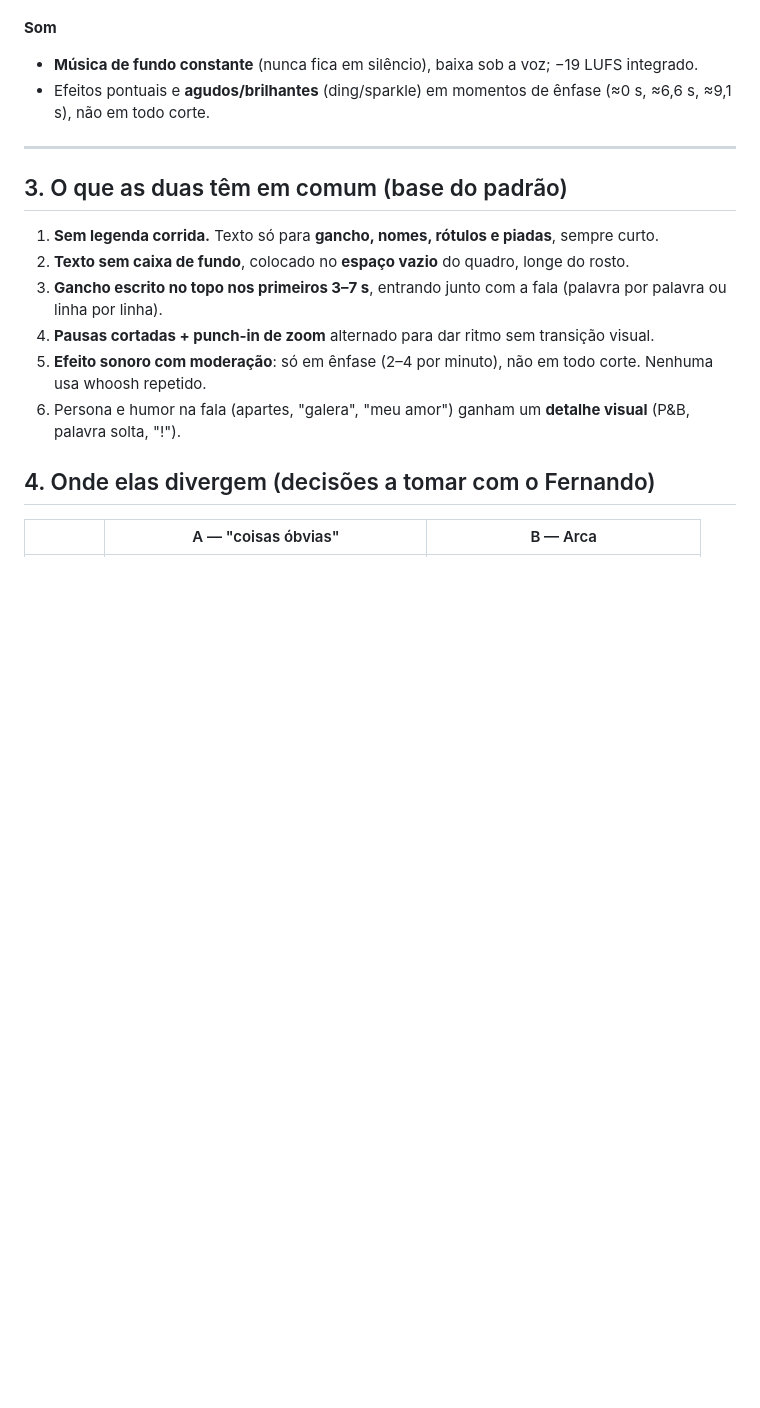
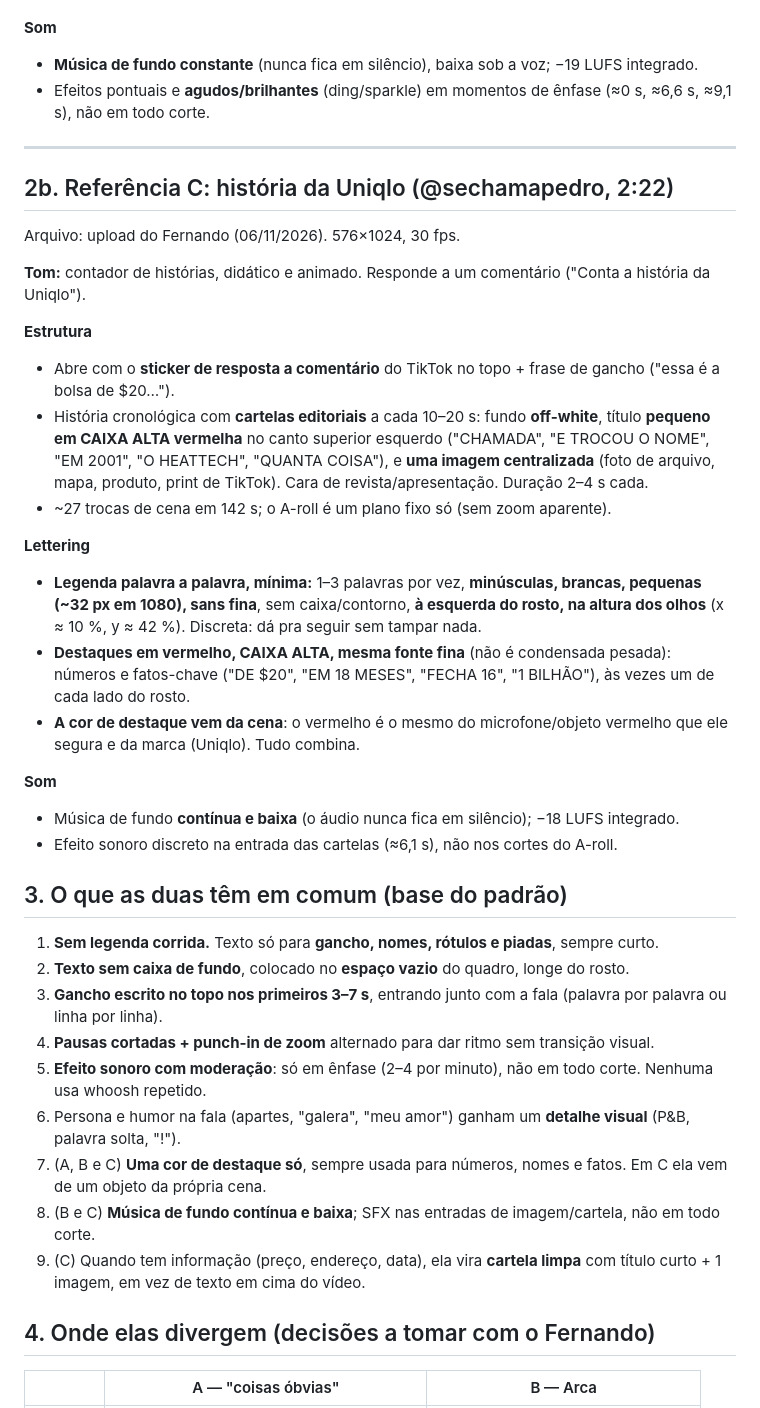
Before and after one commit to fernandhcaetano/skill, a Markdown page: estilo-pessoal.md, the part around the change. Drawn GitHub-style; blank space fills up the shorter version.

Commit message:
Add Uniqlo storytelling reference (C) to personal style study
Co-Authored-By: Claude Opus 5.5 <noreply@anthropic.com>
Claude-Session: https://claude.ai/code/session_01DPemSzymg6Vrzi83CsauZk

```diff
--- a/estilo-pessoal.md
+++ b/estilo-pessoal.md
@@ -73,6 +73,29 @@ Arquivo: `ref2`. 1080×1920, 60 fps.
 
 ---
 
+## 2b. Referência C: história da Uniqlo (@sechamapedro, 2:22)
+Arquivo: upload do Fernando (06/11/2026). 576×1024, 30 fps.
+
+**Tom:** contador de histórias, didático e animado. Responde a um comentário ("Conta a história da Uniqlo").
+
+**Estrutura**
+- Abre com o **sticker de resposta a comentário** do TikTok no topo + frase de gancho ("essa é a bolsa de $20…").
+- História cronológica com **cartelas editoriais** a cada 10–20 s: fundo **off-white**, título **pequeno em CAIXA ALTA vermelha** no canto superior esquerdo
+  ("CHAMADA", "E TROCOU O NOME", "EM 2001", "O HEATTECH", "QUANTA COISA"), e **uma imagem centralizada** (foto de arquivo, mapa, produto, print de TikTok).
+  Cara de revista/apresentação. Duração 2–4 s cada.
+- ~27 trocas de cena em 142 s; o A-roll é um plano fixo só (sem zoom aparente).
+
+**Lettering**
+- **Legenda palavra a palavra, mínima:** 1–3 palavras por vez, **minúsculas, brancas, pequenas (~32 px em 1080), sans fina**, sem caixa/contorno,
+  **à esquerda do rosto, na altura dos olhos** (x ≈ 10 %, y ≈ 42 %). Discreta: dá pra seguir sem tampar nada.
+- **Destaques em vermelho, CAIXA ALTA, mesma fonte fina** (não é condensada pesada): números e fatos-chave ("DE $20", "EM 18 MESES", "FECHA 16", "1 BILHÃO"),
+  às vezes um de cada lado do rosto.
+- **A cor de destaque vem da cena**: o vermelho é o mesmo do microfone/objeto vermelho que ele segura e da marca (Uniqlo). Tudo combina.
+
+**Som**
+- Música de fundo **contínua e baixa** (o áudio nunca fica em silêncio); −18 LUFS integrado.
+- Efeito sonoro discreto na entrada das cartelas (≈6,1 s), não nos cortes do A-roll.
+
 ## 3. O que as duas têm em comum (base do padrão)
 1. **Sem legenda corrida.** Texto só para **gancho, nomes, rótulos e piadas**, sempre curto.
 2. **Texto sem caixa de fundo**, colocado no **espaço vazio** do quadro, longe do rosto.
@@ -80,6 +103,9 @@ Arquivo: `ref2`. 1080×1920, 60 fps.
 4. **Pausas cortadas + punch-in de zoom** alternado para dar ritmo sem transição visual.
 5. **Efeito sonoro com moderação**: só em ênfase (2–4 por minuto), não em todo corte. Nenhuma usa whoosh repetido.
 6. Persona e humor na fala (apartes, "galera", "meu amor") ganham um **detalhe visual** (P&B, palavra solta, "!").
+7. (A, B e C) **Uma cor de destaque só**, sempre usada para números, nomes e fatos. Em C ela vem de um objeto da própria cena.
+8. (B e C) **Música de fundo contínua e baixa**; SFX nas entradas de imagem/cartela, não em todo corte.
+9. (C) Quando tem informação (preço, endereço, data), ela vira **cartela limpa** com título curto + 1 imagem, em vez de texto em cima do vídeo.
 
 ## 4. Onde elas divergem (decisões a tomar com o Fernando)
 | | A — "coisas óbvias" | B — Arca |
```
